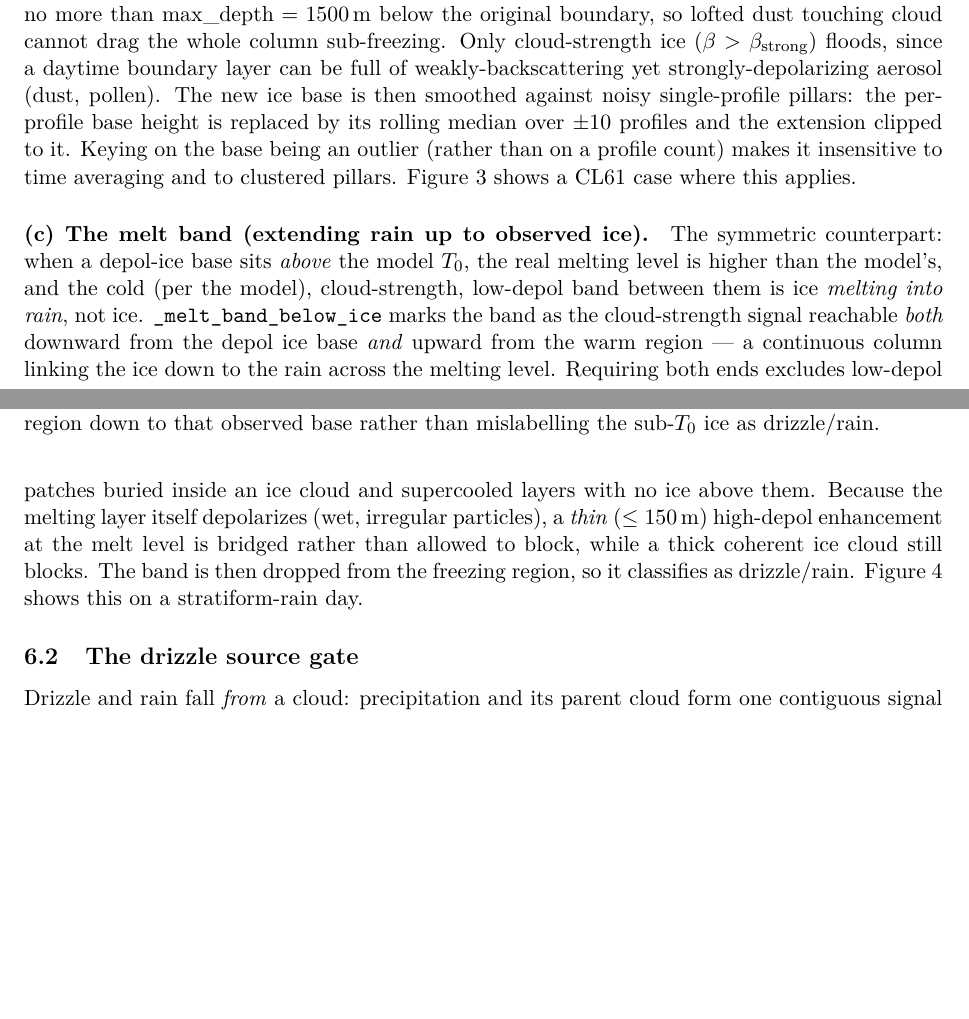
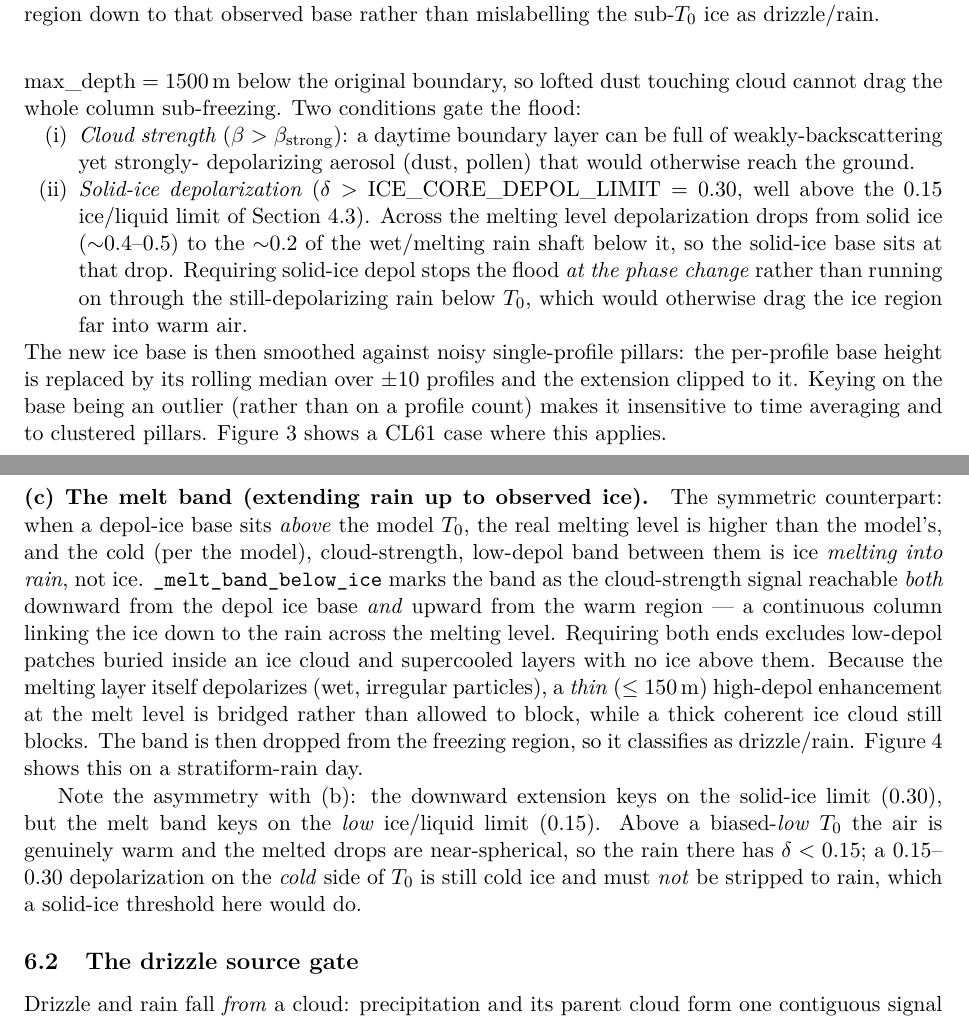
Before and after one commit to actris-cloudnet/ceiloclass, a LaTeX paper (docs/whitepaper.tex): two parts of pages 7 and 8 of 11 before the commit and two parts of pages 8 and 9 of 12 after it, joined at a grey line, cut so that both start at the same text, the shorter picture padded with empty space. Compiled offline with pdfLaTeX.

Commit message:
Document solid-ice phase-change gate, liquid base trim and DIAL in whitepaper

```diff
--- a/docs/whitepaper.tex
+++ b/docs/whitepaper.tex
@@ -469,17 +486,28 @@ genuine high-altitude supercooled cloud top (e.g.\ at Troll) is not clipped.
 \paragraph{(b) Extending the freezing region down to observed ice.}
 A model \Tzero{} level biased \emph{high} leaves depol-confirmed ice on its warm
 side (falling ice not yet melted). \code{\_extend\_cold\_to\_ice} floods the
-freezing region \emph{downward} through contiguous \emph{cloud-strength}
-\code{ice\_like} gates --- but no more than $\mathrm{max\_depth} = 1500\,\mathrm{m}$
-below the original boundary, so lofted dust touching cloud cannot drag the whole
-column sub-freezing. Only cloud-strength ice ($\beta > \beta_{\mathrm{strong}}$)
-floods, since a daytime boundary layer can be full of weakly-backscattering yet
-strongly-depolarizing aerosol (dust, pollen). The new ice base is then smoothed
-against noisy single-profile pillars: the per-profile base height is replaced by
-its rolling median over $\pm 10$ profiles and the extension clipped to it. Keying
-on the base being an outlier (rather than on a profile count) makes it insensitive
-to time averaging and to clustered pillars. Figure~\ref{fig:extendice} shows a
-CL61 case where this applies.
+freezing region \emph{downward} through contiguous \emph{solid-ice} gates --- but
+no more than $\mathrm{max\_depth} = 1500\,\mathrm{m}$ below the original boundary,
+so lofted dust touching cloud cannot drag the whole column sub-freezing. Two
+conditions gate the flood:
+\begin{enumerate}[nosep, label=(\roman*)]
+  \item \emph{Cloud strength} ($\beta > \beta_{\mathrm{strong}}$): a daytime
+        boundary layer can be full of weakly-backscattering yet strongly-
+        depolarizing aerosol (dust, pollen) that would otherwise reach the ground.
+  \item \emph{Solid-ice depolarization}
+        ($\delta > \mathrm{ICE\_CORE\_DEPOL\_LIMIT} = 0.30$, well above the $0.15$
+        ice/liquid limit of Section~\ref{sec:depolice}). Across the melting level
+        depolarization drops from solid ice ($\sim$0.4--0.5) to the $\sim$0.2 of
+        the wet/melting rain shaft below it, so the solid-ice base sits at that
+        drop. Requiring solid-ice depol stops the flood \emph{at the phase change}
+        rather than running on through the still-depolarizing rain below \Tzero{},
+        which would otherwise drag the ice region far into warm air.
+\end{enumerate}
+The new ice base is then smoothed against noisy single-profile pillars: the
+per-profile base height is replaced by its rolling median over $\pm 10$ profiles
+and the extension clipped to it. Keying on the base being an outlier (rather than
+on a profile count) makes it insensitive to time averaging and to clustered
+pillars. Figure~\ref{fig:extendice} shows a CL61 case where this applies.
 
 \begin{figure}[t]
 \centering
@@ -508,6 +536,13 @@ Because the melting layer itself depolarizes (wet, irregular particles), a
 bridged rather than allowed to block, while a thick coherent ice cloud still
 blocks. The band is then dropped from the freezing region, so it classifies as
 drizzle/rain. Figure~\ref{fig:meltband} shows this on a stratiform-rain day.
+
+Note the asymmetry with~(b): the downward extension keys on the solid-ice limit
+($0.30$), but the melt band keys on the \emph{low} ice/liquid limit ($0.15$).
+Above a biased-\emph{low} \Tzero{} the air is genuinely warm and the melted drops
+are near-spherical, so the rain there has $\delta < 0.15$; a $0.15$--$0.30$
+depolarization on the \emph{cold} side of \Tzero{} is still cold ice and must
+\emph{not} be stripped to rain, which a solid-ice threshold here would do.
 
 \begin{figure}[t]
 \centering
```
Also changed, not shown: docs/whitepaper.tex (19 more changed lines).
